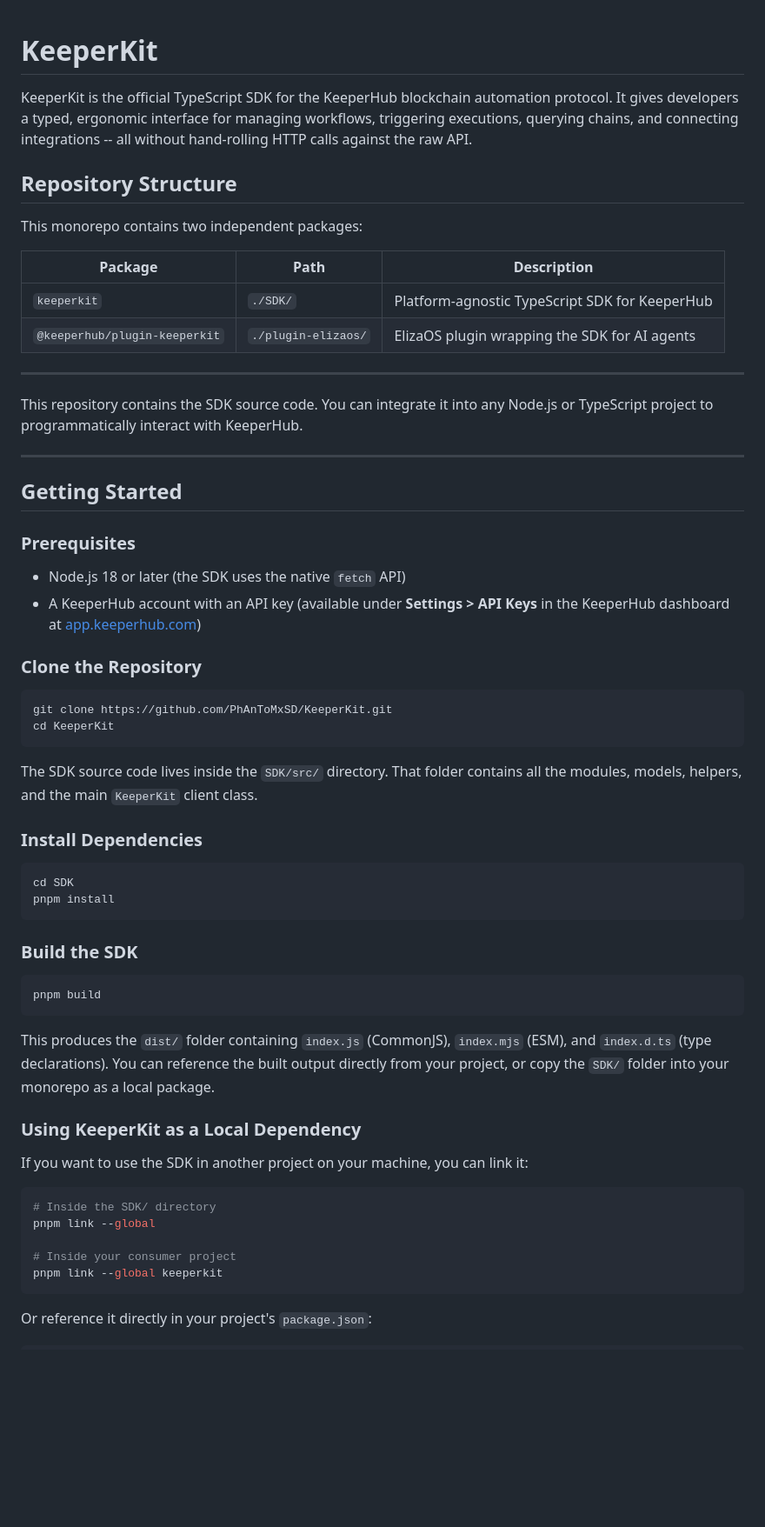
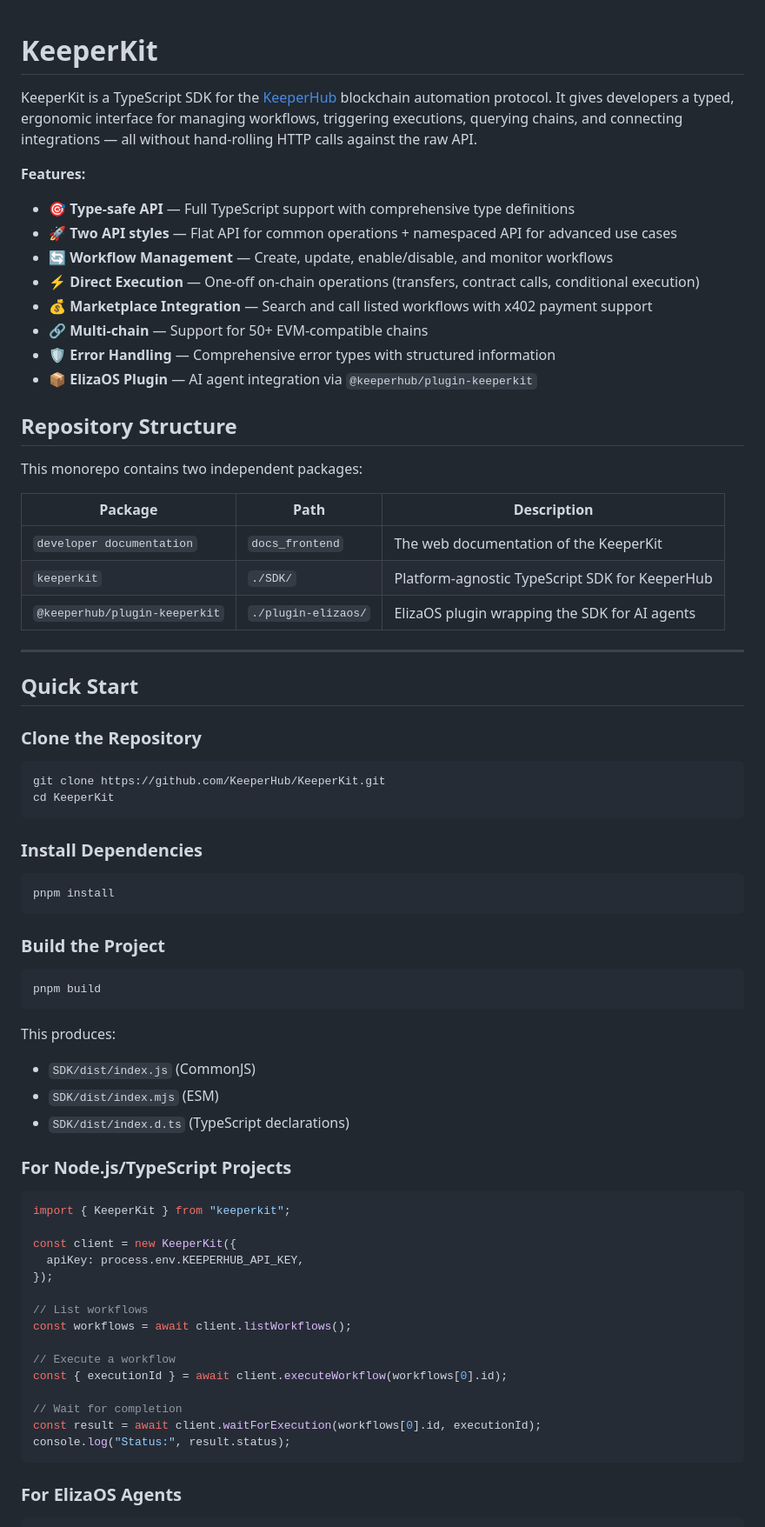
Before and after one commit to PhAnToMxSD/KeeperKit, a Markdown page: README.md, the part around one of its changes. Shown at 87% size. Drawn GitHub-style; blank space fills up the shorter version.

Commit message:
feat: Updated README

````diff
--- a/README.md
+++ b/README.md
@@ -1,6 +1,15 @@
 # KeeperKit
+KeeperKit is a TypeScript SDK for the [KeeperHub](https://keeperhub.com) blockchain automation protocol. It gives developers a typed, ergonomic interface for managing workflows, triggering executions, querying chains, and connecting integrations — all without hand-rolling HTTP calls against the raw API.
 
-KeeperKit is the official TypeScript SDK for the KeeperHub blockchain automation protocol. It gives developers a typed, ergonomic interface for managing workflows, triggering executions, querying chains, and connecting integrations -- all without hand-rolling HTTP calls against the raw API.
+**Features:**
+- 🎯 **Type-safe API** — Full TypeScript support with comprehensive type definitions
+- 🚀 **Two API styles** — Flat API for common operations + namespaced API for advanced use cases
+- 🔄 **Workflow Management** — Create, update, enable/disable, and monitor workflows
+- ⚡ **Direct Execution** — One-off on-chain operations (transfers, contract calls, conditional execution)
+- 💰 **Marketplace Integration** — Search and call listed workflows with x402 payment support
+- 🔗 **Multi-chain** — Support for 50+ EVM-compatible chains
+- 🛡️ **Error Handling** — Comprehensive error types with structured information
+- 📦 **ElizaOS Plugin** — AI agent integration via `@keeperhub/plugin-keeperkit`
 
 ## Repository Structure
 
@@ -8,57 +17,57 @@ This monorepo contains two independent packages:
 
 | Package | Path | Description |
 |---------|------|-------------|
+| `developer documentation` | `docs_frontend` | The web documentation of the KeeperKit |
 | `keeperkit` | `./SDK/` | Platform-agnostic TypeScript SDK for KeeperHub |
 | `@keeperhub/plugin-keeperkit` | `./plugin-elizaos/` | ElizaOS plugin wrapping the SDK for AI agents |
 
 ---
 
-This repository contains the SDK source code. You can integrate it into any Node.js or TypeScript project to programmatically interact with KeeperHub.
-
----
-
-## Getting Started
-
-### Prerequisites
-
-- Node.js 18 or later (the SDK uses the native `fetch` API)
-- A KeeperHub account with an API key (available under **Settings > API Keys** in the KeeperHub dashboard at [app.keeperhub.com](https://app.keeperhub.com))
+## Quick Start
 
 ### Clone the Repository
 
 ```bash
-git clone https://github.com/PhAnToMxSD/KeeperKit.git
+git clone https://github.com/KeeperHub/KeeperKit.git
 cd KeeperKit
 ```
-
-The SDK source code lives inside the `SDK/src/` directory. That folder contains all the modules, models, helpers, and the main `KeeperKit` client class.
 
 ### Install Dependencies
 
 ```bash
-cd SDK
 pnpm install
 ```
 
-### Build the SDK
+### Build the Project
 
 ```bash
 pnpm build
 ```
 
-This produces the `dist/` folder containing `index.js` (CommonJS), `index.mjs` (ESM), and `index.d.ts` (type declarations). You can reference the built output directly from your project, or copy the `SDK/` folder into your monorepo as a local package.
+This produces:
+- `SDK/dist/index.js` (CommonJS)
+- `SDK/dist/index.mjs` (ESM)
+- `SDK/dist/index.d.ts` (TypeScript declarations)
 
-### Using KeeperKit as a Local Dependency
+### For Node.js/TypeScript Projects
 
-If you want to use the SDK in another project on your machine, you can link it:
+```typescript
+import { KeeperKit } from "keeperkit";
 
-```bash
-# Inside the SDK/ directory
-pnpm link --global
+const client = new KeeperKit({
+  apiKey: process.env.KEEPERHUB_API_KEY,
+});
 
-# Inside your consumer project
-pnpm link --global keeperkit
+// List workflows
+const workflows = await client.listWorkflows();
+
+// Execute a workflow
+const { executionId } = await client.executeWorkflow(workflows[0].id);
+
+// Wait for completion
+const result = await client.waitForExecution(workflows[0].id, executionId);
+console.log("Status:", result.status);
 ```
 
-Or reference it directly in your project's `package.json`:
+### For ElizaOS Agents
 
````
Also changed, not shown: other parts of README.md (+54 -8 lines).
